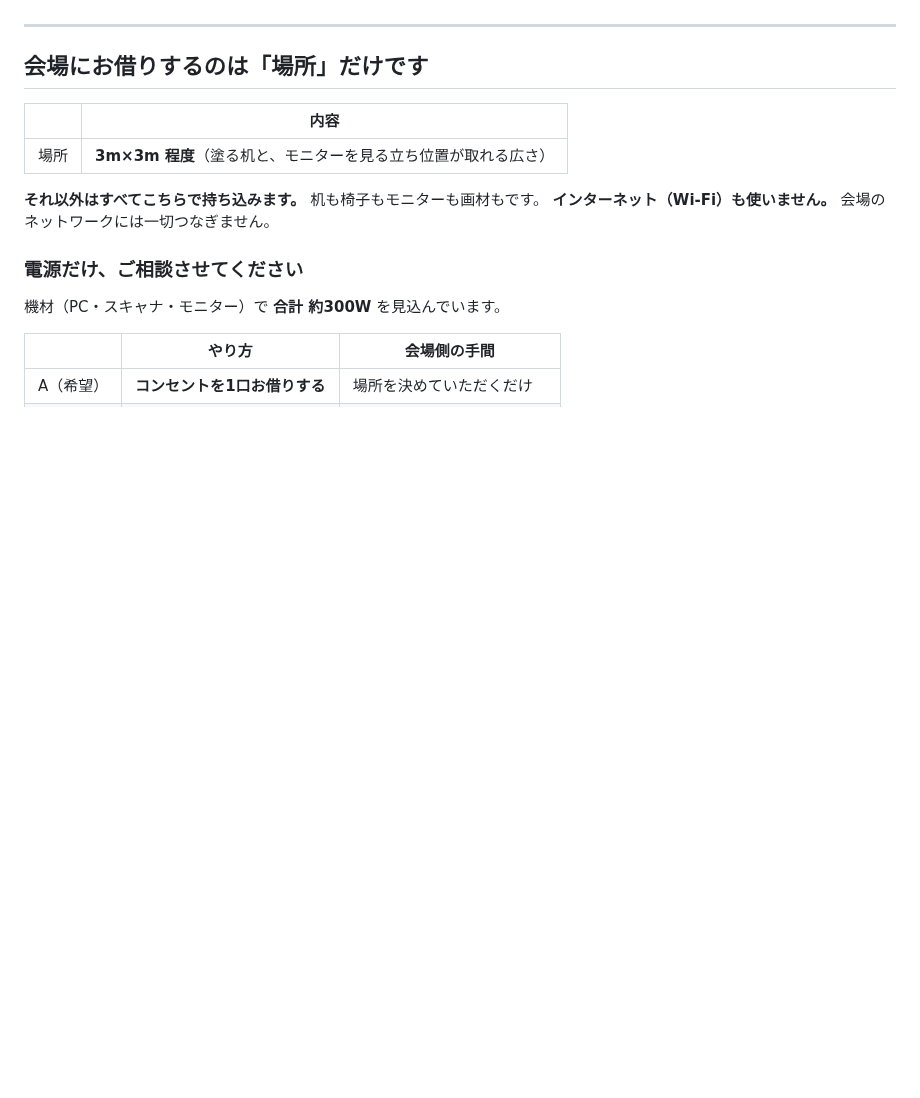
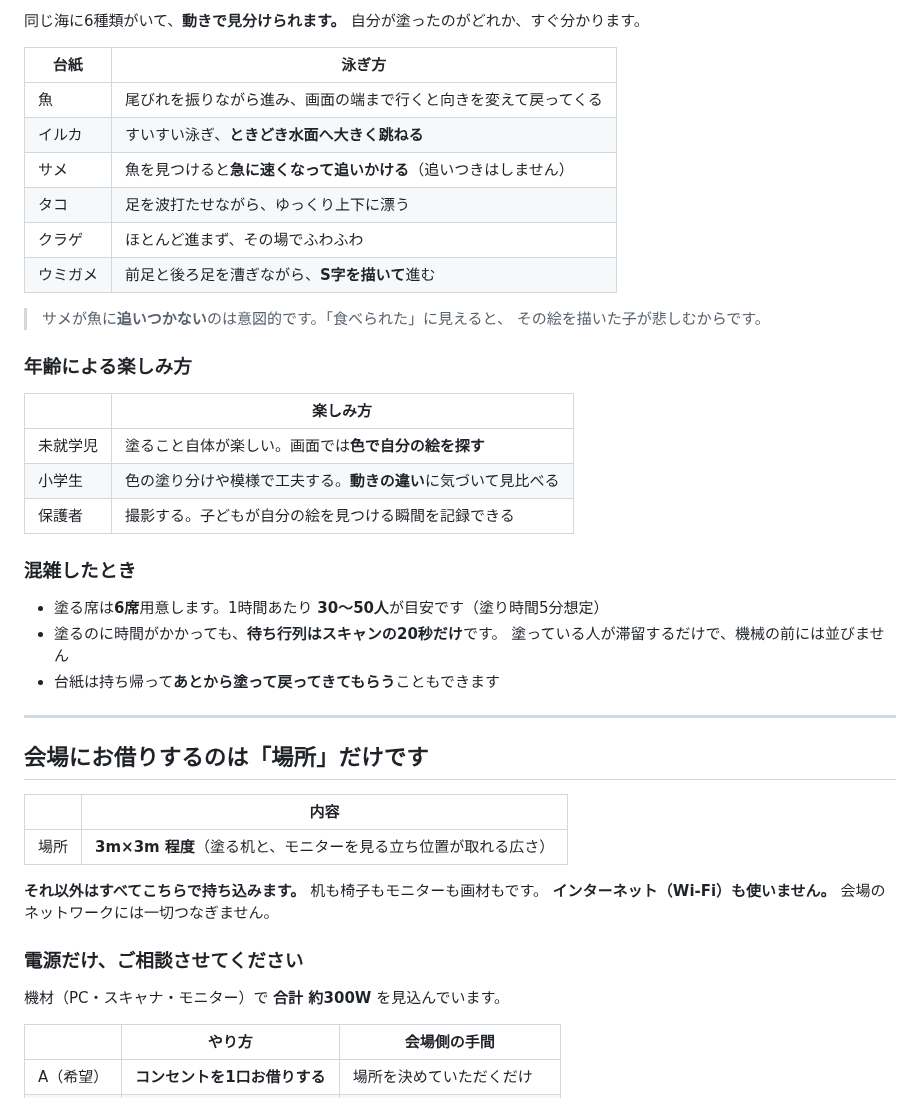
Before and after one commit to manakikido-jpg/PaintingsAquarium, a Markdown page: docs/企画書.md, the part around one of its changes. Drawn GitHub-style; blank space fills up the shorter version.

```diff
--- a/docs/企画書.md
+++ b/docs/企画書.md
@@ -41,3 +69,31 @@
+同じ海に6種類がいて、**動きで見分けられます。** 自分が塗ったのがどれか、すぐ分かります。
+
+| 台紙 | 泳ぎ方 |
+|---|---|
+| 魚 | 尾びれを振りながら進み、画面の端まで行くと向きを変えて戻ってくる |
+| イルカ | すいすい泳ぎ、**ときどき水面へ大きく跳ねる** |
+| サメ | 魚を見つけると**急に速くなって追いかける**（追いつきはしません） |
+| タコ | 足を波打たせながら、ゆっくり上下に漂う |
+| クラゲ | ほとんど進まず、その場でふわふわ |
+| ウミガメ | 前足と後ろ足を漕ぎながら、**S字を描いて**進む |
+
+> サメが魚に**追いつかない**のは意図的です。「食べられた」に見えると、
+> その絵を描いた子が悲しむからです。
+
+### 年齢による楽しみ方
+
+| | 楽しみ方 |
+|---|---|
+| 未就学児 | 塗ること自体が楽しい。画面では**色で自分の絵を探す** |
+| 小学生 | 色の塗り分けや模様で工夫する。**動きの違い**に気づいて見比べる |
+| 保護者 | 撮影する。子どもが自分の絵を見つける瞬間を記録できる |
+
+### 混雑したとき
+
+- 塗る席は**6席**用意します。1時間あたり **30〜50人**が目安です（塗り時間5分想定）
+- 塗るのに時間がかかっても、**待ち行列はスキャンの20秒だけ**です。
+  塗っている人が滞留するだけで、機械の前には並びません
+- 台紙は持ち帰って**あとから塗って戻ってきてもらう**こともできます
 
 ---
 
```
Also changed, not shown: other parts of docs/企画書.md (+42 -14 lines), docs/images/画面.jpg (added).
